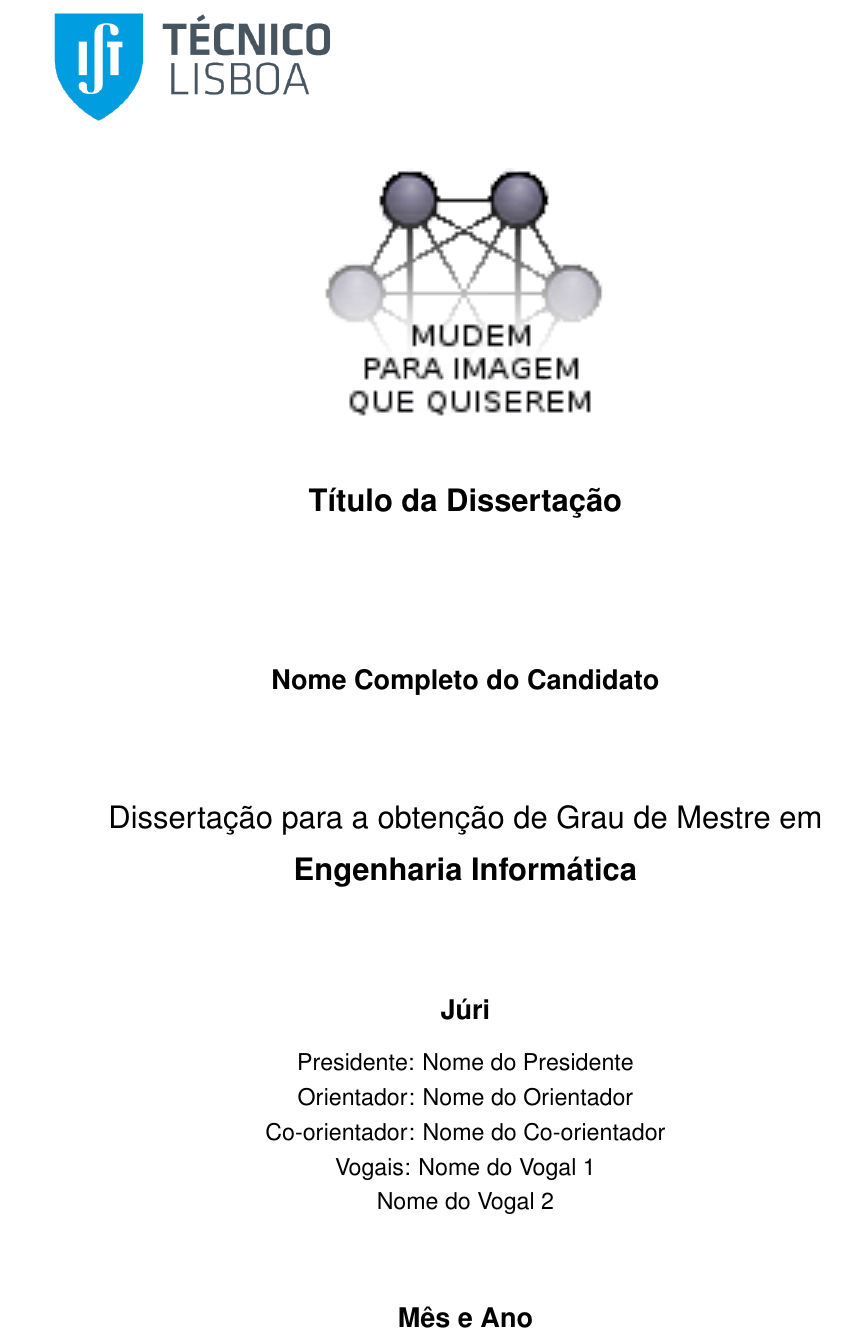
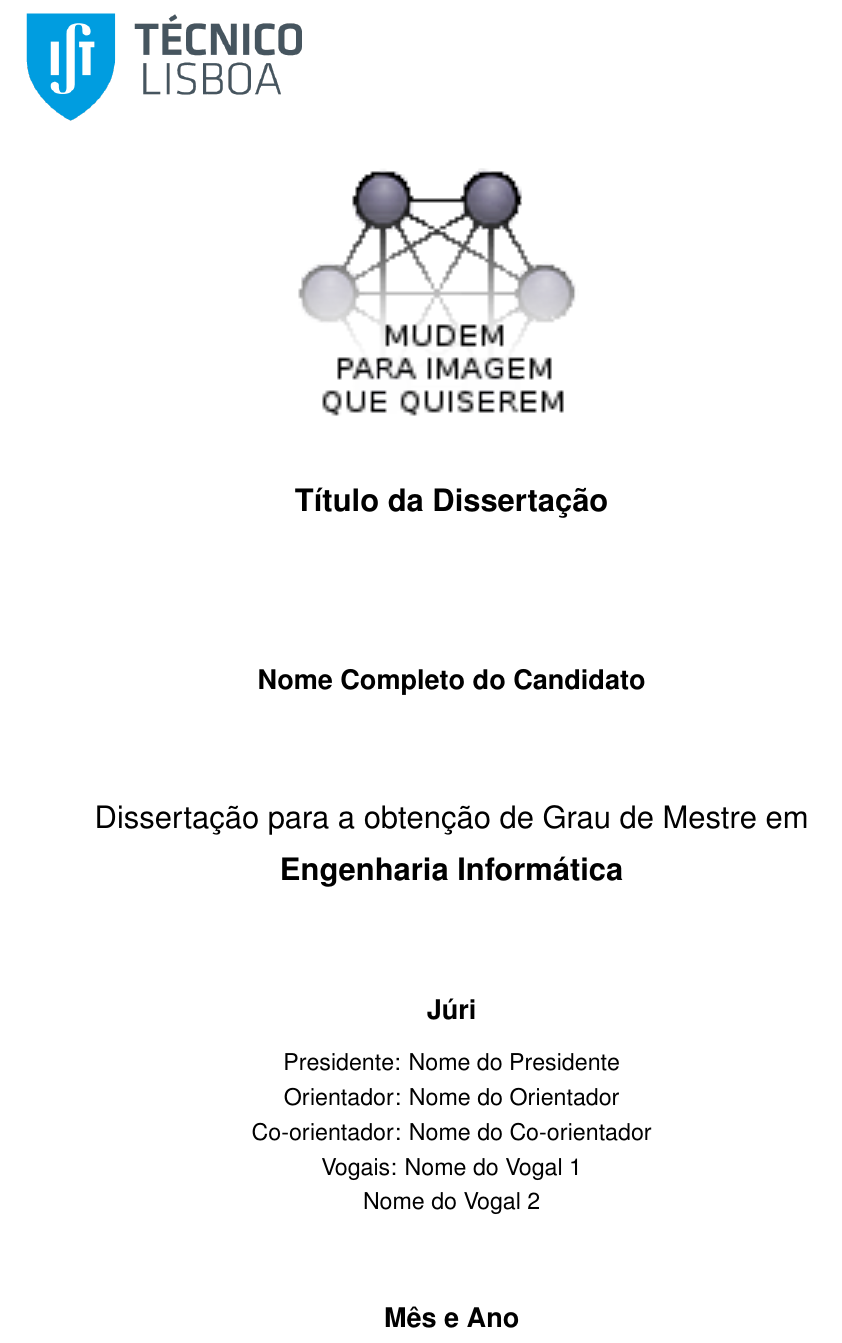
Before and after one commit to cnm/cnm_template_thesis, a LaTeX thesis (thesis.tex, which reads frontCover.tex): part of page 1 of 28, cut so that both start at the same text. Compiled offline with pdfLaTeX.

Commit message:
Redid margins for front cover

```diff
--- a/frontCover.tex
+++ b/frontCover.tex
@@ -2,6 +2,7 @@
 
 % IST Logo
 % parameters: bb=llx lly urx ury (bounding box), width=h_length, height=v_length, angle=angle, scale=factor, clip=true/false, draft=true/false.
+\newgeometry{left=2cm,top=2.5cm, right=2.5cm, bottom=0cm}
 \includegraphics[width=5.0cm]{Logo.png}
 
 \begin{center}
@@ -9,7 +10,7 @@
 % Figure (Image or plot)
 \vspace{0.3cm}
 % TODO - Use of an image is optional
-\includegraphics[height=50mm]{Figures/frontImage.png}
+\hspace{-0.5cm}\includegraphics[height=50mm]{Figures/frontImage.png}
 % TODO - If you don't use an image uncomment the next line
 % \vspace{5.0cm}
 
```
Also changed, not shown: frontCover.tex (2 more changed lines).
